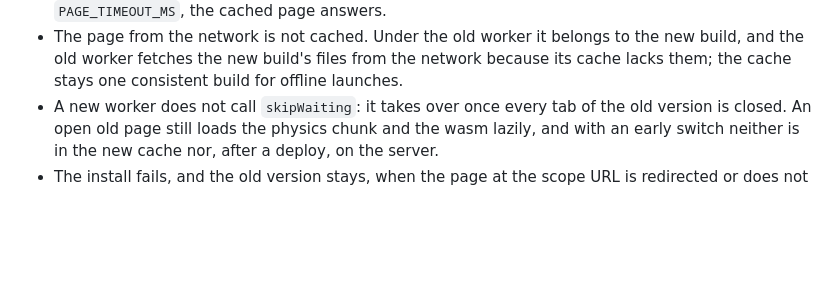
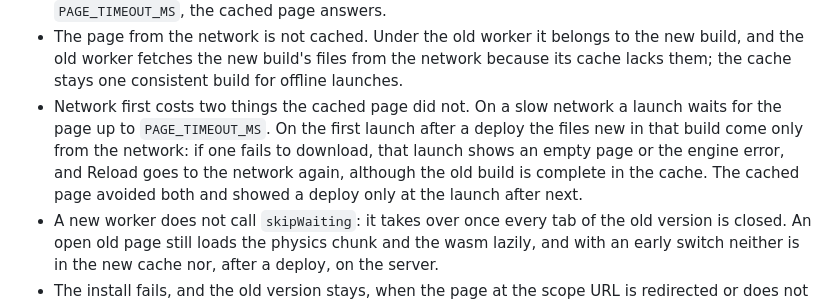
Before and after one commit to DmitryChuhnin/Flip-a-coin, a Markdown page: docs/decisions.md, the part around the change. Rendered like a GitHub page; blank space fills up the shorter version.

Commit message:
docs: record what loading the page from the network first costs
A launch on a slow network waits for the page, and the first launch
after a deploy has no fallback for a file of the new build that fails
to download, although the old build is complete in the cache.

```diff
--- a/docs/decisions.md
+++ b/docs/decisions.md
@@ -161,6 +161,11 @@ online.
 - The page from the network is not cached. Under the old worker it belongs to the new build, and
   the old worker fetches the new build's files from the network because its cache lacks them;
   the cache stays one consistent build for offline launches.
+- Network first costs two things the cached page did not. On a slow network a launch waits for
+  the page up to `PAGE_TIMEOUT_MS`. On the first launch after a deploy the files new in that
+  build come only from the network: if one fails to download, that launch shows an empty page or
+  the engine error, and Reload goes to the network again, although the old build is complete in
+  the cache. The cached page avoided both and showed a deploy only at the launch after next.
 - A new worker does not call `skipWaiting`: it takes over once every tab of the old version is
   closed. An open old page still loads the physics chunk and the wasm lazily, and with an early
   switch neither is in the new cache nor, after a deploy, on the server.
```
